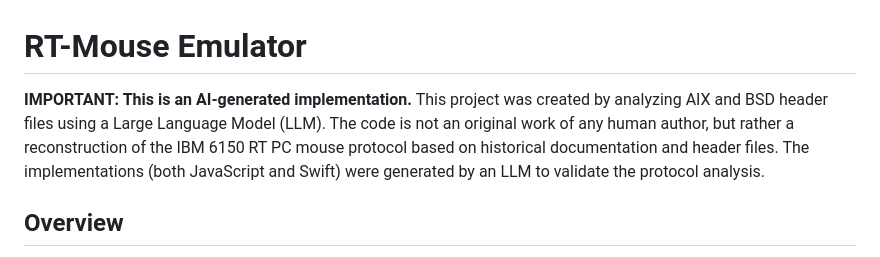
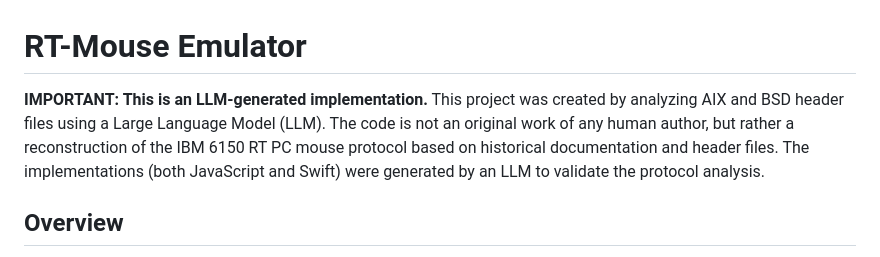
Before and after one commit to hanshuebner/rt-mouse, a Markdown page: README.md, the part around the change. Rendered like a GitHub page.

```diff
--- a/README.md
+++ b/README.md
@@ -1,6 +1,6 @@
 # RT-Mouse Emulator
 
-**IMPORTANT: This is an AI-generated implementation.** This project was created by analyzing AIX and BSD header files using a Large Language Model (LLM). The code is not an original work of any human author, but rather a reconstruction of the IBM 6150 RT PC mouse protocol based on historical documentation and header files. The implementations (both JavaScript and Swift) were generated by an LLM to validate the protocol analysis.
+**IMPORTANT: This is an LLM-generated implementation.** This project was created by analyzing AIX and BSD header files using a Large Language Model (LLM). The code is not an original work of any human author, but rather a reconstruction of the IBM 6150 RT PC mouse protocol based on historical documentation and header files. The implementations (both JavaScript and Swift) were generated by an LLM to validate the protocol analysis.
 
 ## Overview
 
```
